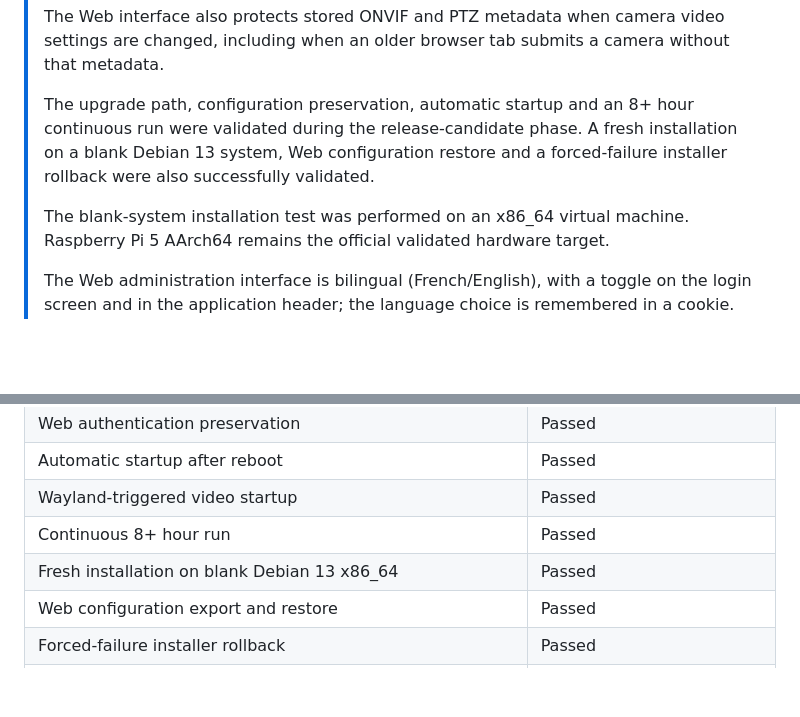
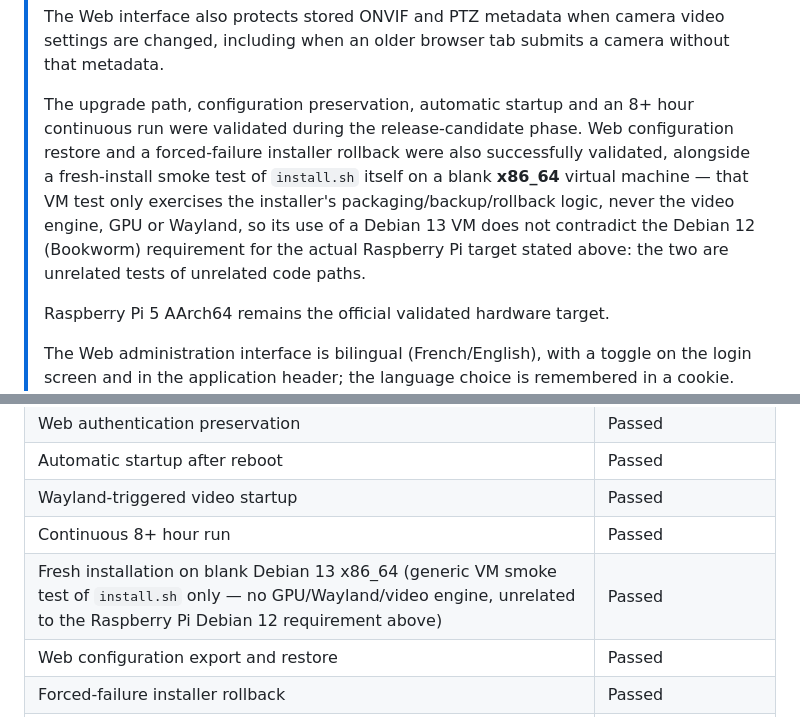
Before and after one commit to PiDecoder/PiDecoder, a Markdown page: README.md, 2 parts joined by grey strips. Rendered like a GitHub page; blank space fills up the shorter version.

Commit message:
Clarifie que le smoke test Debian 13 x86_64 est sans lien avec l'exigence Debian 12 du Pi

```diff
--- a/README.md
+++ b/README.md
@@ -57,11 +57,14 @@
 > changed, including when an older browser tab submits a camera without that metadata.
 >
 > The upgrade path, configuration preservation, automatic startup and an 8+ hour continuous run
-> were validated during the release-candidate phase. A fresh installation on a blank Debian 13
-> system, Web configuration restore and a forced-failure installer rollback were also
-> successfully validated.
+> were validated during the release-candidate phase. Web configuration restore and a
+> forced-failure installer rollback were also successfully validated, alongside a fresh-install
+> smoke test of `install.sh` itself on a blank **x86_64** virtual machine — that VM test only
+> exercises the installer's packaging/backup/rollback logic, never the video engine, GPU or
+> Wayland, so its use of a Debian 13 VM does not contradict the Debian 12 (Bookworm) requirement
+> for the actual Raspberry Pi target stated above: the two are unrelated tests of unrelated code
+> paths.
 >
-> The blank-system installation test was performed on an x86_64 virtual machine.
 > Raspberry Pi 5 AArch64 remains the official validated hardware target.
 >
 > The Web administration interface is bilingual (French/English), with a toggle on the login
@@ -363,7 +366,7 @@ Other Linux platforms may work, but they are not yet part of the validated v1.2
 | Automatic startup after reboot | Passed |
 | Wayland-triggered video startup | Passed |
 | Continuous 8+ hour run | Passed |
-| Fresh installation on blank Debian 13 x86_64 | Passed |
+| Fresh installation on blank Debian 13 x86_64 (generic VM smoke test of `install.sh` only — no GPU/Wayland/video engine, unrelated to the Raspberry Pi Debian 12 requirement above) | Passed |
 | Web configuration export and restore | Passed |
 | Forced-failure installer rollback | Passed |
 | Native PTZ directions, optical zoom and Stop | Passed on Axis Q6074 |
```
